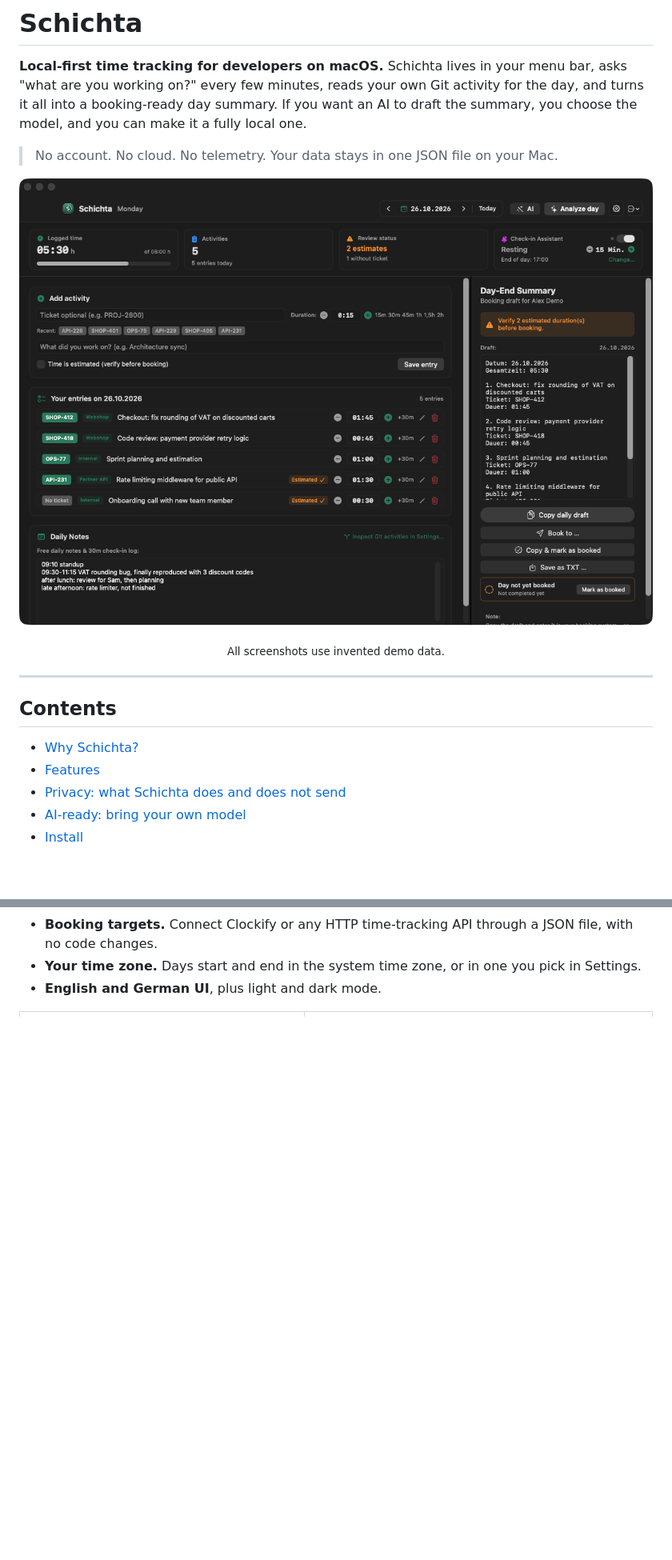
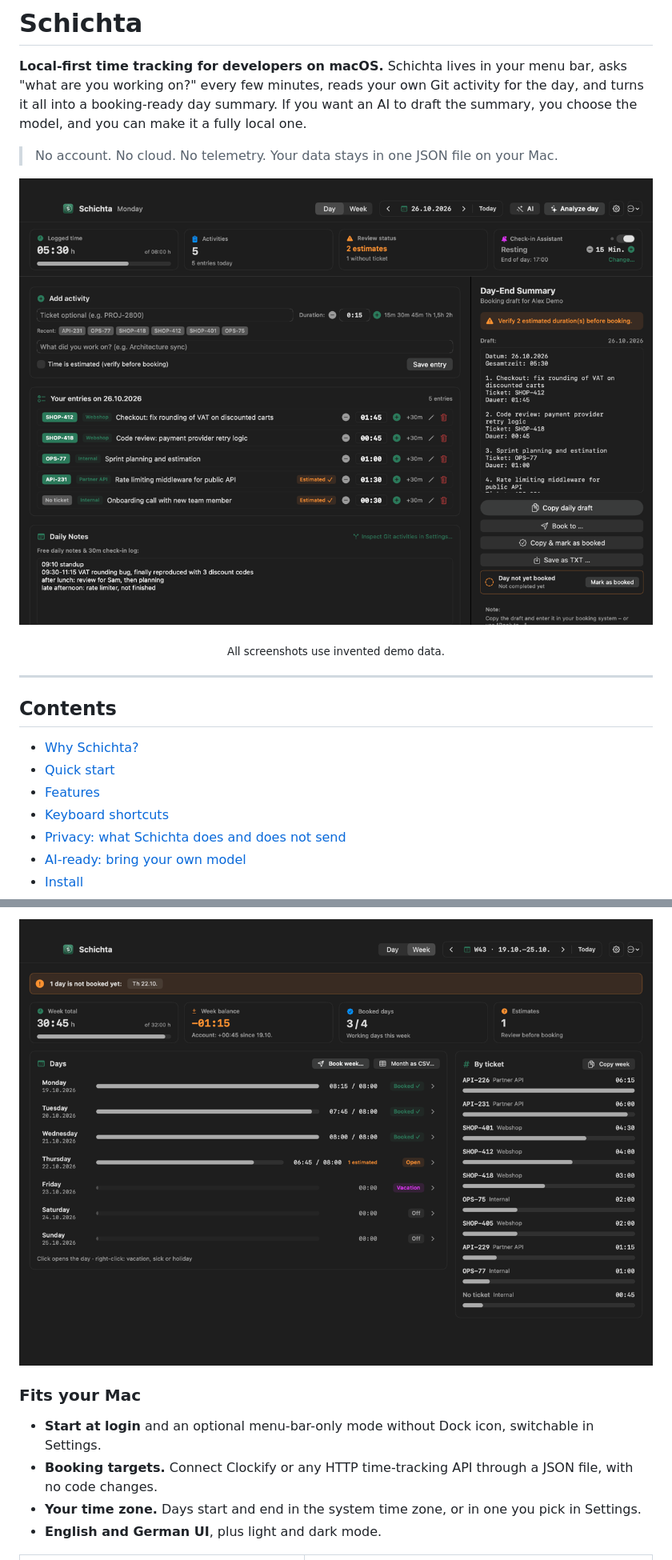
Before and after one commit to ygromyk/schichta, a Markdown page: README.md, 2 parts joined by grey strips. Shown at 80% size. GitHub-like rendering; pictures changed too: docs/screenshots/main-window.png, docs/screenshots/week-overview.png (added); blank space fills up the shorter version.

```diff
--- a/README.md
+++ b/README.md
@@ -18,7 +18,9 @@ model, and you can make it a fully local one.
 ## Contents
 
 - [Why Schichta?](#why-schichta)
+- [Quick start](#quick-start)
 - [Features](#features)
+- [Keyboard shortcuts](#keyboard-shortcuts)
 - [Privacy: what Schichta does and does not send](#privacy-what-schichta-does-and-does-not-send)
 - [AI-ready: bring your own model](#ai-ready-bring-your-own-model)
 - [Install](#install)
@@ -80,3 +112,10 @@ hook. AI and booking requests are shown to you in full before anything is sent.
+<p align="center">
+  <img src="docs/screenshots/week-overview.png" alt="Week overview: daily totals against the target, booked, open and vacation days, week balance, overtime account and time per ticket" width="820">
+</p>
+
+### Fits your Mac
+
+- **Start at login** and an optional menu-bar-only mode without Dock icon, switchable in Settings.
 - **Booking targets.** Connect Clockify or any HTTP time-tracking API through a JSON file,
   with no code changes.
 - **Your time zone.** Days start and end in the system time zone, or in one you pick in Settings.
```
Also changed, not shown: other parts of README.md (+66 -12 lines), 4 other files.
